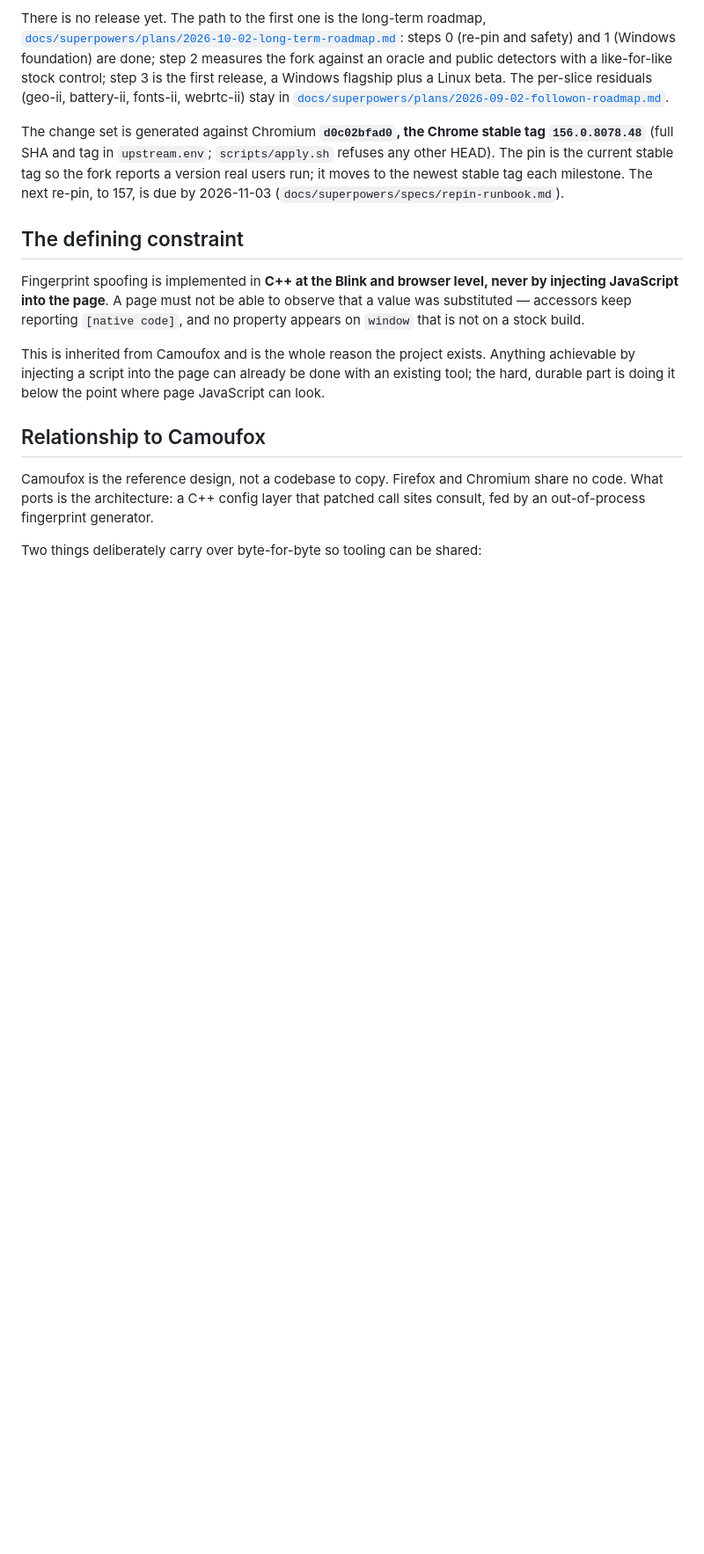
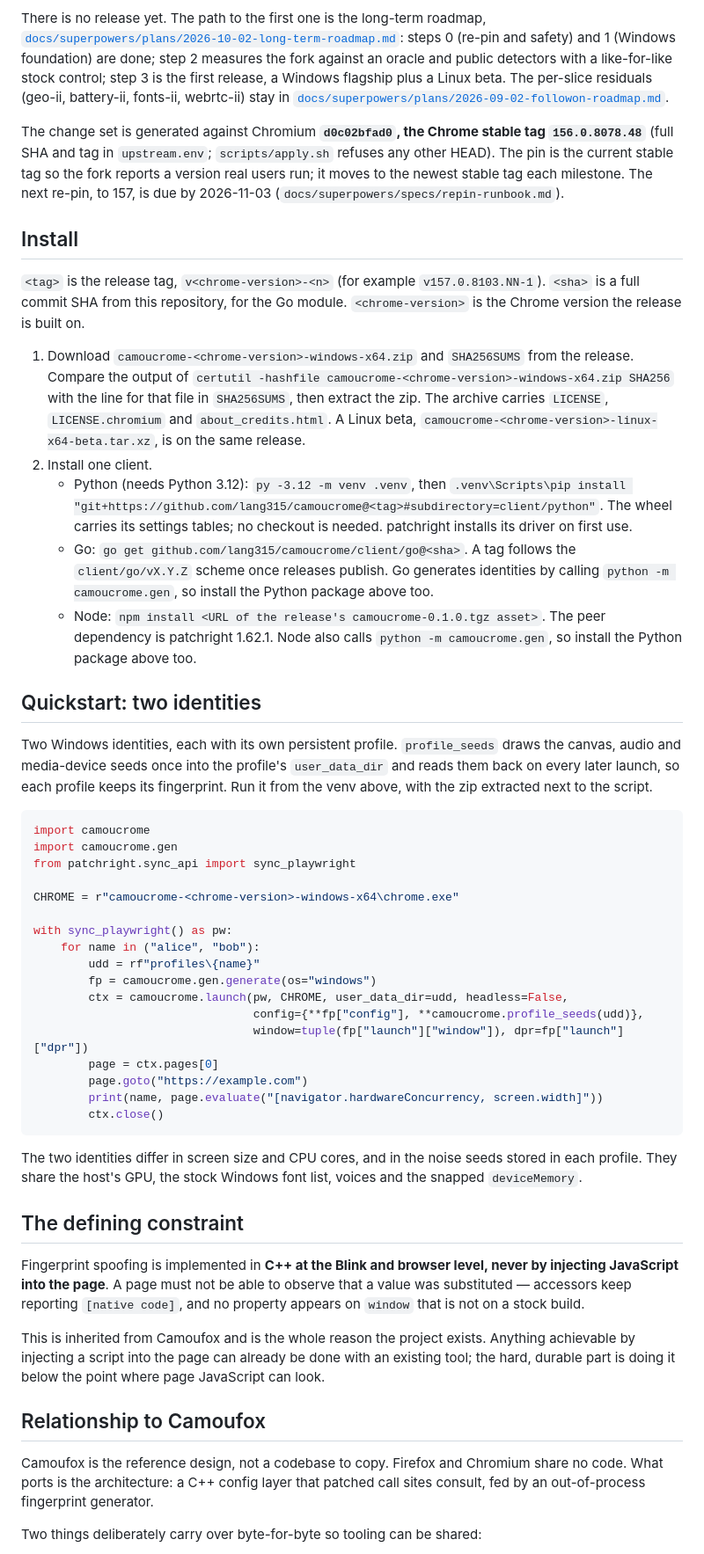
Before and after one commit to lang315/camoucrome, a Markdown page: README.md, the part around one of its changes. Shown at 88% size. Rendered like a GitHub page; blank space fills up the shorter version.

Commit message:
docs(readme): install, two-identity quickstart and known limits for the first release
Co-Authored-By: Claude Opus 5.5 <noreply@anthropic.com>

````diff
--- a/README.md
+++ b/README.md
@@ -81,6 +81,60 @@ tag `156.0.8078.48`** (full SHA and tag in `upstream.env`; `scripts/apply.sh`
 refuses any other HEAD). The pin is the current stable tag so the fork reports
 a version real users run; it moves to the newest stable tag each milestone. The
 next re-pin, to 157, is due by 2026-11-03 (`docs/superpowers/specs/repin-runbook.md`).
+
+## Install
+
+`<tag>` is the release tag, `v<chrome-version>-<n>` (for example `v157.0.8103.NN-1`).
+`<sha>` is a full commit SHA from this repository, for the Go module.
+`<chrome-version>` is the Chrome version the release is built on.
+
+1. Download `camoucrome-<chrome-version>-windows-x64.zip` and `SHA256SUMS` from the
+   release. Compare the output of `certutil -hashfile camoucrome-<chrome-version>-windows-x64.zip SHA256`
+   with the line for that file in `SHA256SUMS`, then extract the zip. The archive
+   carries `LICENSE`, `LICENSE.chromium` and `about_credits.html`. A Linux beta,
+   `camoucrome-<chrome-version>-linux-x64-beta.tar.xz`, is on the same release.
+2. Install one client.
+   - Python (needs Python 3.12): `py -3.12 -m venv .venv`, then
+     `.venv\Scripts\pip install "git+https://github.com/lang315/camoucrome@<tag>#subdirectory=client/python"`.
+     The wheel carries its settings tables; no checkout is needed. patchright
+     installs its driver on first use.
+   - Go: `go get github.com/lang315/camoucrome/client/go@<sha>`. A tag follows the
+     `client/go/vX.Y.Z` scheme once releases publish. Go generates identities by
+     calling `python -m camoucrome.gen`, so install the Python package above too.
+   - Node: `npm install <URL of the release's camoucrome-0.1.0.tgz asset>`. The peer
+     dependency is patchright 1.62.1. Node also calls `python -m camoucrome.gen`, so
+     install the Python package above too.
+
+## Quickstart: two identities
+
+Two Windows identities, each with its own persistent profile. `profile_seeds` draws the
+canvas, audio and media-device seeds once into the profile's `user_data_dir` and reads
+them back on every later launch, so each profile keeps its fingerprint. Run it from the
+venv above, with the zip extracted next to the script.
+
+```python
+import camoucrome
+import camoucrome.gen
+from patchright.sync_api import sync_playwright
+
+CHROME = r"camoucrome-<chrome-version>-windows-x64\chrome.exe"
+
+with sync_playwright() as pw:
+    for name in ("alice", "bob"):
+        udd = rf"profiles\{name}"
+        fp = camoucrome.gen.generate(os="windows")
+        ctx = camoucrome.launch(pw, CHROME, user_data_dir=udd, headless=False,
+                                config={**fp["config"], **camoucrome.profile_seeds(udd)},
+                                window=tuple(fp["launch"]["window"]), dpr=fp["launch"]["dpr"])
+        page = ctx.pages[0]
+        page.goto("https://example.com")
+        print(name, page.evaluate("[navigator.hardwareConcurrency, screen.width]"))
+        ctx.close()
+```
+
+The two identities differ in screen size and CPU cores, and in the noise seeds stored in
+each profile. They share the host's GPU, the stock Windows font list, voices and the
+snapped `deviceMemory`.
 
 ## The defining constraint
 
````
Also changed, not shown: other parts of README.md (+11 -0 lines).
